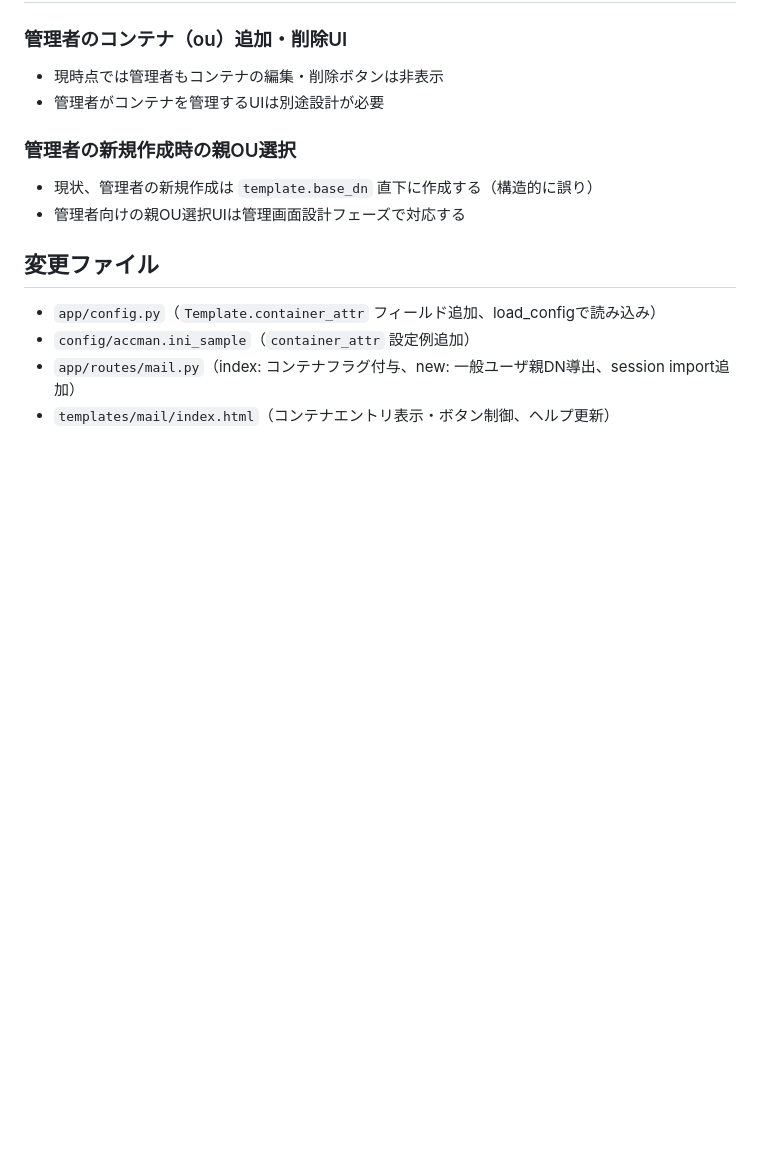
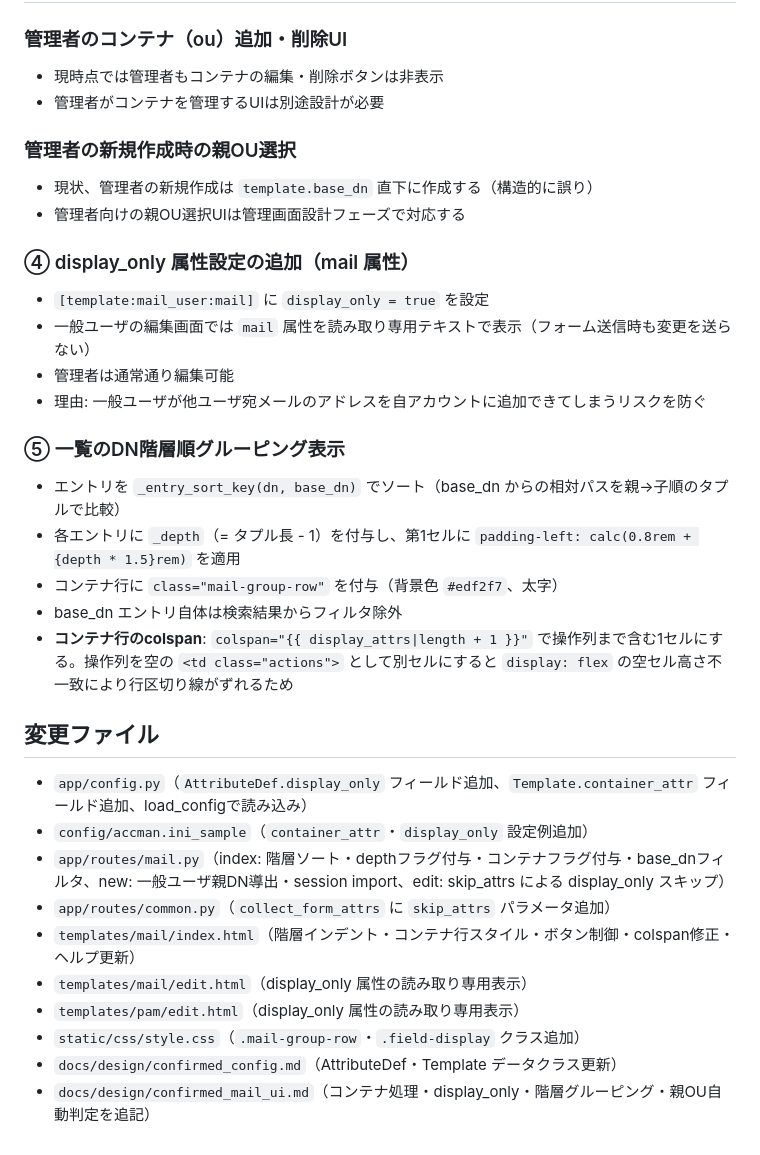
Before and after one commit to hiroys-milkcafe/accman, a Markdown page: docs/implementation/issue_015_mail_container_handling.md, the part around the change. Rendered like a GitHub page; blank space fills up the shorter version.

Commit message:
修正での資料への追記もれを追記

```diff
--- a/docs/implementation/issue_015_mail_container_handling.md
+++ b/docs/implementation/issue_015_mail_container_handling.md
@@ -56,9 +56,30 @@ cn=mail_accounts,...
 - 現状、管理者の新規作成は `template.base_dn` 直下に作成する（構造的に誤り）
 - 管理者向けの親OU選択UIは管理画面設計フェーズで対応する
 
+### ④ display_only 属性設定の追加（mail 属性）
+
+- `[template:mail_user:mail]` に `display_only = true` を設定
+- 一般ユーザの編集画面では `mail` 属性を読み取り専用テキストで表示（フォーム送信時も変更を送らない）
+- 管理者は通常通り編集可能
+- 理由: 一般ユーザが他ユーザ宛メールのアドレスを自アカウントに追加できてしまうリスクを防ぐ
+
+### ⑤ 一覧のDN階層順グルーピング表示
+
+- エントリを `_entry_sort_key(dn, base_dn)` でソート（base_dn からの相対パスを親→子順のタプルで比較）
+- 各エントリに `_depth`（= タプル長 - 1）を付与し、第1セルに `padding-left: calc(0.8rem + {depth * 1.5}rem)` を適用
+- コンテナ行に `class="mail-group-row"` を付与（背景色 `#edf2f7`、太字）
+- base_dn エントリ自体は検索結果からフィルタ除外
+- **コンテナ行のcolspan**: `colspan="{{ display_attrs|length + 1 }}"` で操作列まで含む1セルにする。操作列を空の `<td class="actions">` として別セルにすると `display: flex` の空セル高さ不一致により行区切り線がずれるため
+
 ## 変更ファイル
 
-- `app/config.py`（`Template.container_attr` フィールド追加、load_configで読み込み）
-- `config/accman.ini_sample`（`container_attr` 設定例追加）
-- `app/routes/mail.py`（index: コンテナフラグ付与、new: 一般ユーザ親DN導出、session import追加）
-- `templates/mail/index.html`（コンテナエントリ表示・ボタン制御、ヘルプ更新）
+- `app/config.py`（`AttributeDef.display_only` フィールド追加、`Template.container_attr` フィールド追加、load_configで読み込み）
+- `config/accman.ini_sample`（`container_attr`・`display_only` 設定例追加）
+- `app/routes/mail.py`（index: 階層ソート・depthフラグ付与・コンテナフラグ付与・base_dnフィルタ、new: 一般ユーザ親DN導出・session import、edit: skip_attrs による display_only スキップ）
+- `app/routes/common.py`（`collect_form_attrs` に `skip_attrs` パラメータ追加）
+- `templates/mail/index.html`（階層インデント・コンテナ行スタイル・ボタン制御・colspan修正・ヘルプ更新）
+- `templates/mail/edit.html`（display_only 属性の読み取り専用表示）
+- `templates/pam/edit.html`（display_only 属性の読み取り専用表示）
+- `static/css/style.css`（`.mail-group-row`・`.field-display` クラス追加）
+- `docs/design/confirmed_config.md`（AttributeDef・Template データクラス更新）
+- `docs/design/confirmed_mail_ui.md`（コンテナ処理・display_only・階層グルーピング・親OU自動判定を追記）
```
